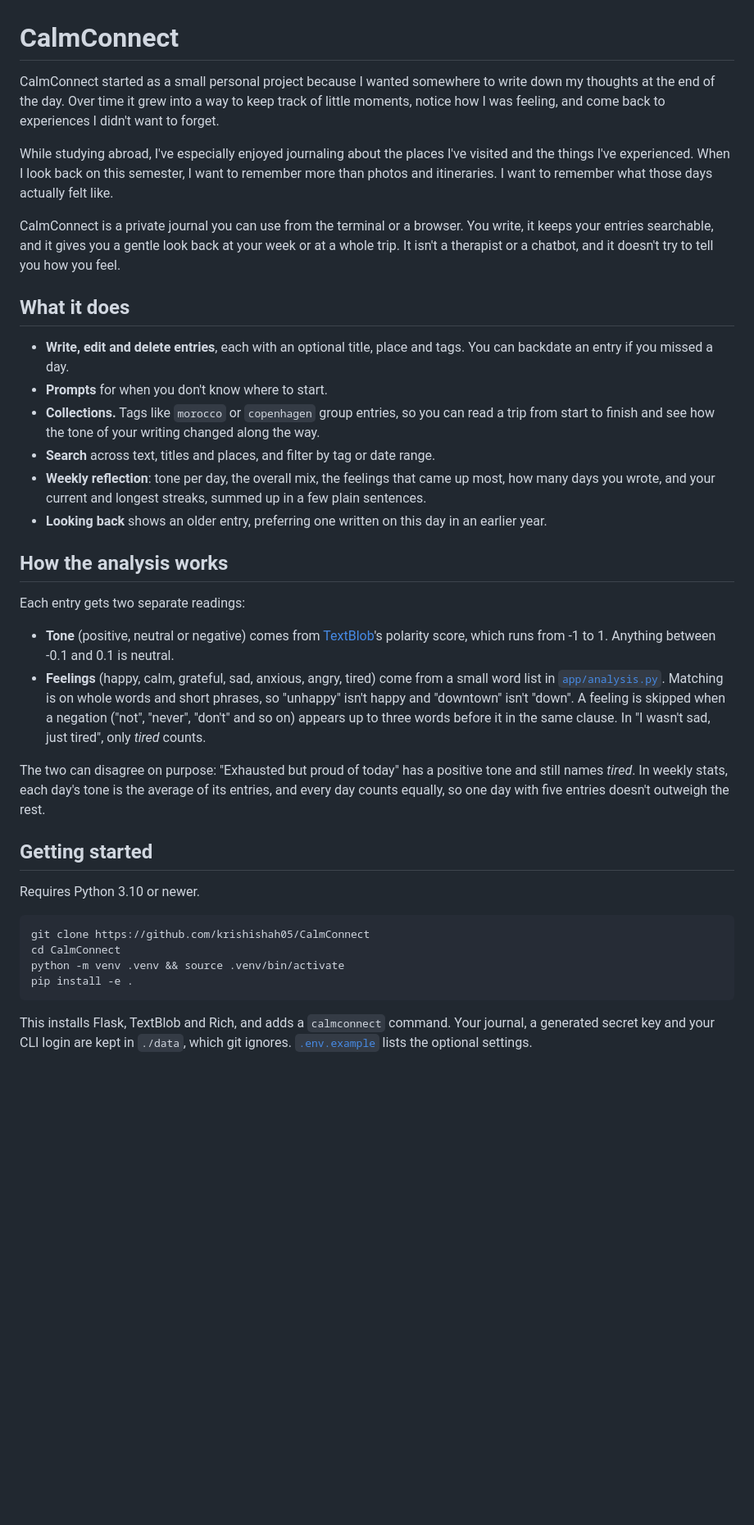
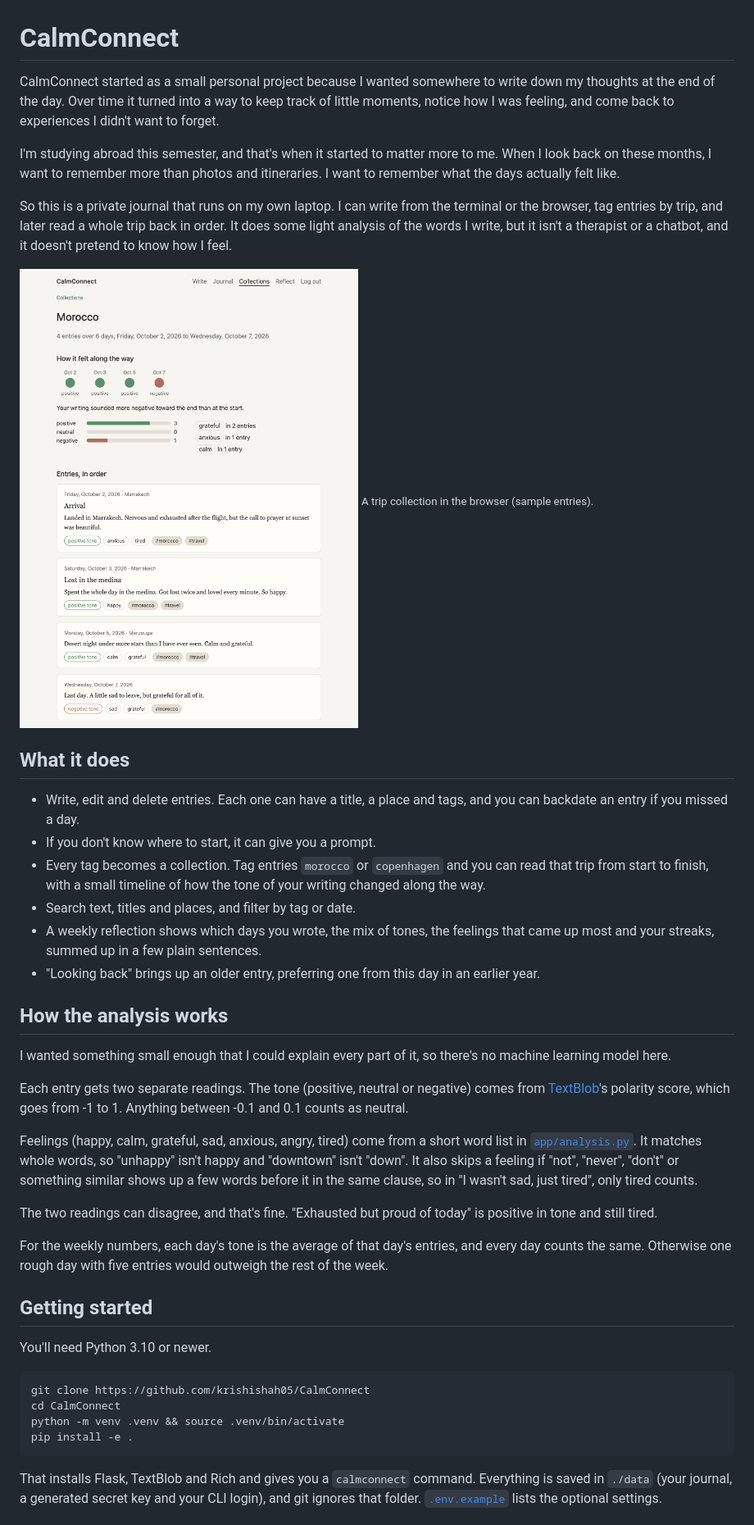
Before and after one commit to krishishah05/CalmConnect, a Markdown page: README.md, the part around the change printed below. Shown: that part at 82% size. Rendered like a GitHub page; pictures changed too: docs/screenshots/trip.png (added); blank space fills up the shorter version.

````diff
--- a/README.md
+++ b/README.md
@@ -1,32 +1,38 @@
 # CalmConnect
 
-CalmConnect started as a small personal project because I wanted somewhere to write down my thoughts at the end of the day. Over time it grew into a way to keep track of little moments, notice how I was feeling, and come back to experiences I didn't want to forget.
+CalmConnect started as a small personal project because I wanted somewhere to write down my thoughts at the end of the day. Over time it turned into a way to keep track of little moments, notice how I was feeling, and come back to experiences I didn't want to forget.
 
-While studying abroad, I've especially enjoyed journaling about the places I've visited and the things I've experienced. When I look back on this semester, I want to remember more than photos and itineraries. I want to remember what those days actually felt like.
+I'm studying abroad this semester, and that's when it started to matter more to me. When I look back on these months, I want to remember more than photos and itineraries. I want to remember what the days actually felt like.
 
-CalmConnect is a private journal you can use from the terminal or a browser. You write, it keeps your entries searchable, and it gives you a gentle look back at your week or at a whole trip. It isn't a therapist or a chatbot, and it doesn't try to tell you how you feel.
+So this is a private journal that runs on my own laptop. I can write from the terminal or the browser, tag entries by trip, and later read a whole trip back in order. It does some light analysis of the words I write, but it isn't a therapist or a chatbot, and it doesn't pretend to know how I feel.
+
+![A trip collection in the browser](docs/screenshots/trip.png)
+<sub>A trip collection in the browser (sample entries).</sub>
 
 ## What it does
 
-- **Write, edit and delete entries**, each with an optional title, place and tags. You can backdate an entry if you missed a day.
-- **Prompts** for when you don't know where to start.
-- **Collections.** Tags like `morocco` or `copenhagen` group entries, so you can read a trip from start to finish and see how the tone of your writing changed along the way.
-- **Search** across text, titles and places, and filter by tag or date range.
-- **Weekly reflection**: tone per day, the overall mix, the feelings that came up most, how many days you wrote, and your current and longest streaks, summed up in a few plain sentences.
-- **Looking back** shows an older entry, preferring one written on this day in an earlier year.
+- Write, edit and delete entries. Each one can have a title, a place and tags, and you can backdate an entry if you missed a day.
+- If you don't know where to start, it can give you a prompt.
+- Every tag becomes a collection. Tag entries `morocco` or `copenhagen` and you can read that trip from start to finish, with a small timeline of how the tone of your writing changed along the way.
+- Search text, titles and places, and filter by tag or date.
+- A weekly reflection shows which days you wrote, the mix of tones, the feelings that came up most and your streaks, summed up in a few plain sentences.
+- "Looking back" brings up an older entry, preferring one from this day in an earlier year.
 
 ## How the analysis works
 
-Each entry gets two separate readings:
+I wanted something small enough that I could explain every part of it, so there's no machine learning model here.
 
-- **Tone** (positive, neutral or negative) comes from [TextBlob](https://textblob.readthedocs.io/)'s polarity score, which runs from -1 to 1. Anything between -0.1 and 0.1 is neutral.
-- **Feelings** (happy, calm, grateful, sad, anxious, angry, tired) come from a small word list in [`app/analysis.py`](app/analysis.py). Matching is on whole words and short phrases, so "unhappy" isn't happy and "downtown" isn't "down". A feeling is skipped when a negation ("not", "never", "don't" and so on) appears up to three words before it in the same clause. In "I wasn't sad, just tired", only *tired* counts.
+Each entry gets two separate readings. The tone (positive, neutral or negative) comes from [TextBlob](https://textblob.readthedocs.io/)'s polarity score, which goes from -1 to 1. Anything between -0.1 and 0.1 counts as neutral.
 
-The two can disagree on purpose: "Exhausted but proud of today" has a positive tone and still names *tired*. In weekly stats, each day's tone is the average of its entries, and every day counts equally, so one day with five entries doesn't outweigh the rest.
+Feelings (happy, calm, grateful, sad, anxious, angry, tired) come from a short word list in [`app/analysis.py`](app/analysis.py). It matches whole words, so "unhappy" isn't happy and "downtown" isn't "down". It also skips a feeling if "not", "never", "don't" or something similar shows up a few words before it in the same clause, so in "I wasn't sad, just tired", only tired counts.
+
+The two readings can disagree, and that's fine. "Exhausted but proud of today" is positive in tone and still tired.
+
+For the weekly numbers, each day's tone is the average of that day's entries, and every day counts the same. Otherwise one rough day with five entries would outweigh the rest of the week.
 
 ## Getting started
 
-Requires Python 3.10 or newer.
+You'll need Python 3.10 or newer.
 
 ```bash
 git clone https://github.com/krishishah05/CalmConnect
@@ -35,5 +41,5 @@ python -m venv .venv && source .venv/bin/activate
 pip install -e .
 ```
 
-This installs Flask, TextBlob and Rich, and adds a `calmconnect` command. Your journal, a generated secret key and your CLI login are kept in `./data`, which git ignores. [`.env.example`](.env.example) lists the optional settings.
+That installs Flask, TextBlob and Rich and gives you a `calmconnect` command. Everything is saved in `./data` (your journal, a generated secret key and your CLI login), and git ignores that folder. [`.env.example`](.env.example) lists the optional settings.
 
````
Also changed, not shown: other parts of README.md (+38 -34 lines), docs/screenshots/reflect.png (added), docs/screenshots/write.png (added).
